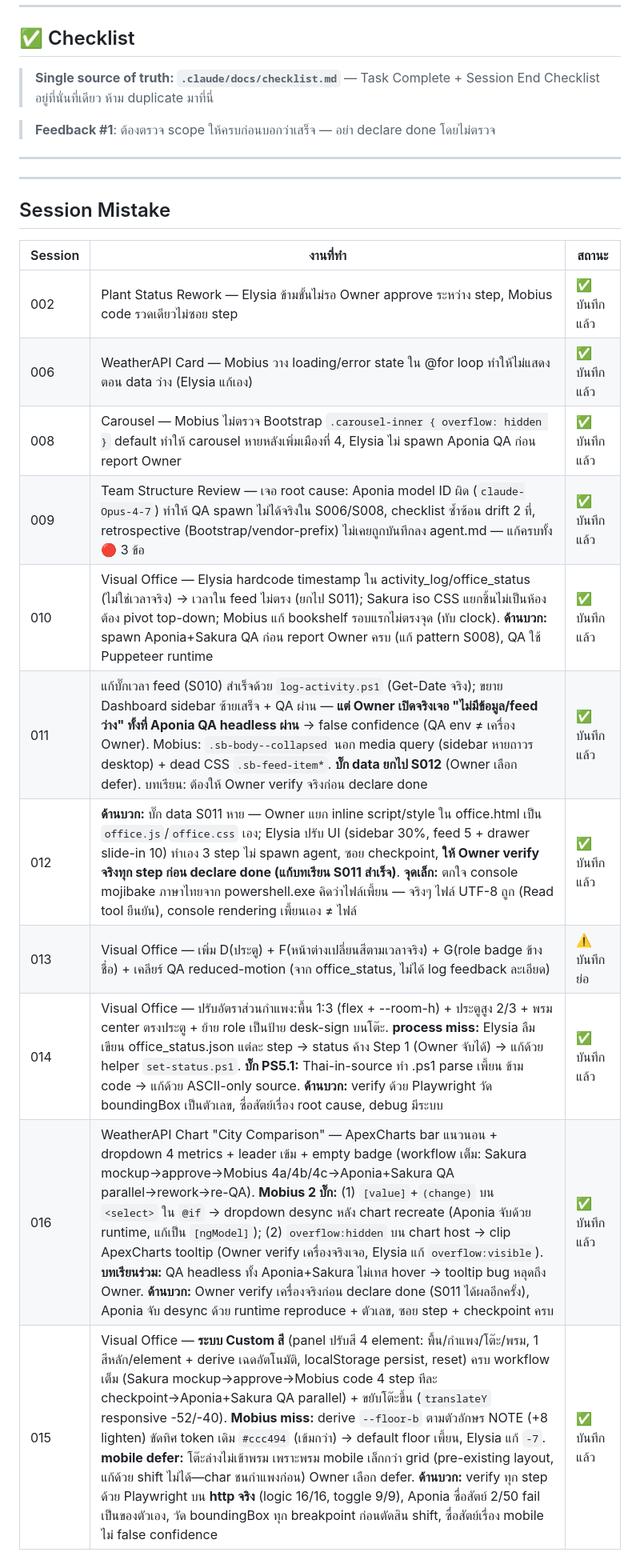
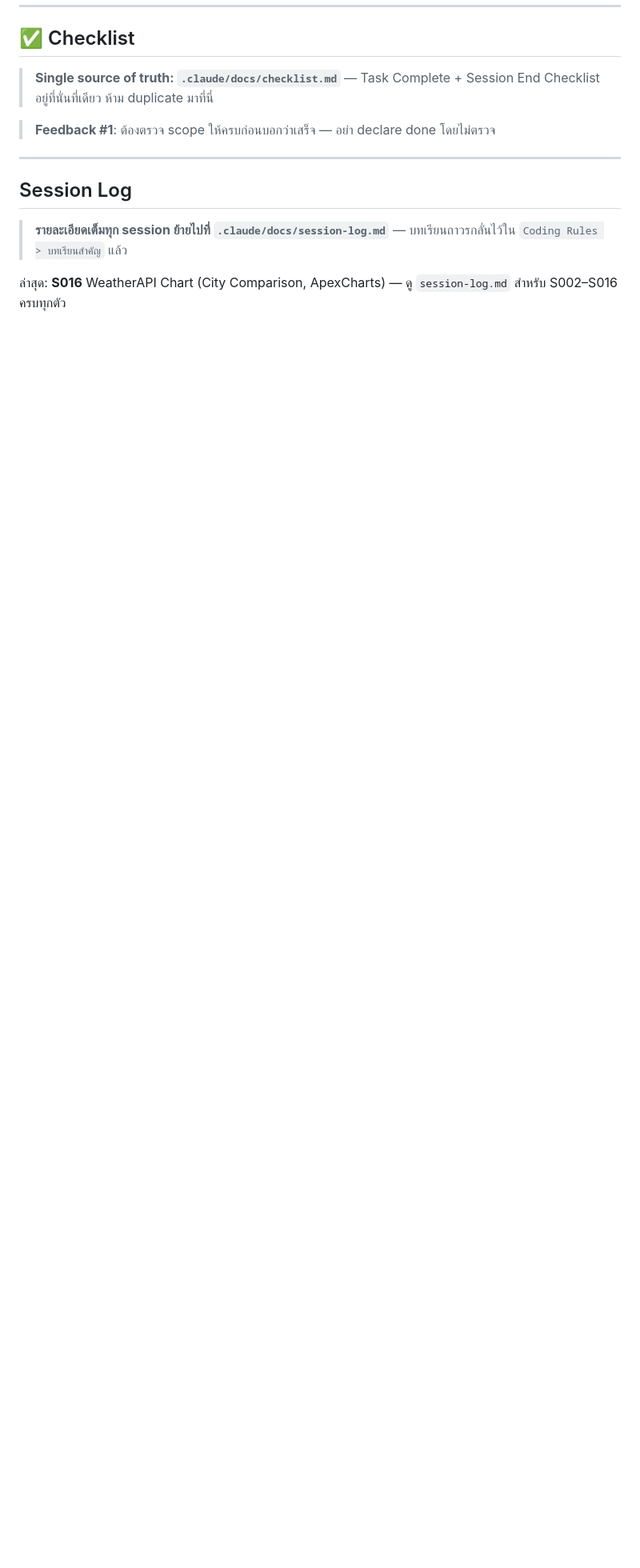
Before and after one commit to BB-onthemoon/MyTeam, a Markdown page: CLAUDE.md, the part around one of its changes. Shown at 80% size. Drawn GitHub-style; blank space fills up the shorter version.

```diff
--- a/CLAUDE.md
+++ b/CLAUDE.md
@@ -113,20 +124,7 @@ $enc = New-Object System.Text.UTF8Encoding($false)
 
 ---
 
----
+## Session Log
+> **รายละเอียดเต็มทุก session ย้ายไปที่ `.claude/docs/session-log.md`** — บทเรียนถาวรกลั่นไว้ใน `Coding Rules > บทเรียนสำคัญ` แล้ว
 
-## Session Mistake
-
-| Session | งานที่ทำ | สถานะ |
-|---|---|---|
-| 002 | Plant Status Rework — Elysia ข้ามขั้นไม่รอ Owner approve ระหว่าง step, Mobius code รวดเดียวไม่ซอย step | ✅ บันทึกแล้ว |
-| 006 | WeatherAPI Card — Mobius วาง loading/error state ใน @for loop ทำให้ไม่แสดงตอน data ว่าง (Elysia แก้เอง) | ✅ บันทึกแล้ว |
-| 008 | Carousel — Mobius ไม่ตรวจ Bootstrap `.carousel-inner { overflow: hidden }` default ทำให้ carousel หายหลังเพิ่มเมืองที่ 4, Elysia ไม่ spawn Aponia QA ก่อน report Owner | ✅ บันทึกแล้ว |
-| 009 | Team Structure Review — เจอ root cause: Aponia model ID ผิด (`claude-Opus-4-7`) ทำให้ QA spawn ไม่ได้จริงใน S006/S008, checklist ซ้ำซ้อน drift 2 ที่, retrospective (Bootstrap/vendor-prefix) ไม่เคยถูกบันทึกลง agent.md — แก้ครบทั้ง 🔴 3 ข้อ | ✅ บันทึกแล้ว |
-| 010 | Visual Office — Elysia hardcode timestamp ใน activity_log/office_status (ไม่ใช่เวลาจริง) → เวลาใน feed ไม่ตรง (ยกไป S011); Sakura iso CSS แยกชิ้นไม่เป็นห้อง ต้อง pivot top-down; Mobius แก้ bookshelf รอบแรกไม่ตรงจุด (ทับ clock). **ด้านบวก:** spawn Aponia+Sakura QA ก่อน report Owner ครบ (แก้ pattern S008), QA ใช้ Puppeteer runtime | ✅ บันทึกแล้ว |
-| 011 | แก้บั๊กเวลา feed (S010) สำเร็จด้วย `log-activity.ps1` (Get-Date จริง); ขยาย Dashboard sidebar ซ้ายเสร็จ + QA ผ่าน — **แต่ Owner เปิดจริงเจอ "ไม่มีข้อมูล/feed ว่าง" ทั้งที่ Aponia QA headless ผ่าน** → false confidence (QA env ≠ เครื่อง Owner). Mobius: `.sb-body--collapsed` นอก media query (sidebar หายถาวร desktop) + dead CSS `.sb-feed-item*`. **บั๊ก data ยกไป S012** (Owner เลือก defer). บทเรียน: ต้องให้ Owner verify จริงก่อน declare done | ✅ บันทึกแล้ว |
-| 012 | **ด้านบวก:** บั๊ก data S011 หาย — Owner แยก inline script/style ใน office.html เป็น `office.js`/`office.css` เอง; Elysia ปรับ UI (sidebar 30%, feed 5 + drawer slide-in 10) ทำเอง 3 step ไม่ spawn agent, ซอย checkpoint, **ให้ Owner verify จริงทุก step ก่อน declare done (แก้บทเรียน S011 สำเร็จ)**. **จุดเล็ก:** ตกใจ console mojibake ภาษาไทยจาก powershell.exe คิดว่าไฟล์เพี้ยน — จริงๆ ไฟล์ UTF-8 ถูก (Read tool ยืนยัน), console rendering เพี้ยนเอง ≠ ไฟล์ | ✅ บันทึกแล้ว |
-| 013 | Visual Office — เพิ่ม D(ประตู) + F(หน้าต่างเปลี่ยนสีตามเวลาจริง) + G(role badge ข้างชื่อ) + เคลียร์ QA reduced-motion (จาก office_status, ไม่ได้ log feedback ละเอียด) | ⚠️ บันทึกย่อ |
-| 014 | Visual Office — ปรับอัตราส่วนกำแพง:พื้น 1:3 (flex + --room-h) + ประตูสูง 2/3 + พรม center ตรงประตู + ย้าย role เป็นป้าย desk-sign บนโต๊ะ. **process miss:** Elysia ลืมเขียน office_status.json แต่ละ step → status ค้าง Step 1 (Owner จับได้) → แก้ด้วย helper `set-status.ps1`. **บั๊ก PS5.1:** Thai-in-source ทำ .ps1 parse เพี้ยน ข้าม code → แก้ด้วย ASCII-only source. **ด้านบวก:** verify ด้วย Playwright วัด boundingBox เป็นตัวเลข, ซื่อสัตย์เรื่อง root cause, debug มีระบบ | ✅ บันทึกแล้ว |
-| 016 | WeatherAPI Chart "City Comparison" — ApexCharts bar แนวนอน + dropdown 4 metrics + leader เข้ม + empty badge (workflow เต็ม: Sakura mockup→approve→Mobius 4a/4b/4c→Aponia+Sakura QA parallel→rework→re-QA). **Mobius 2 บั๊ก:** (1) `[value]`+`(change)` บน `<select>` ใน `@if` → dropdown desync หลัง chart recreate (Aponia จับด้วย runtime, แก้เป็น `[ngModel]`); (2) `overflow:hidden` บน chart host → clip ApexCharts tooltip (Owner verify เครื่องจริงเจอ, Elysia แก้ `overflow:visible`). **บทเรียนร่วม:** QA headless ทั้ง Aponia+Sakura ไม่เทส hover → tooltip bug หลุดถึง Owner. **ด้านบวก:** Owner verify เครื่องจริงก่อน declare done (S011 ได้ผลอีกครั้ง), Aponia จับ desync ด้วย runtime reproduce + ตัวเลข, ซอย step + checkpoint ครบ | ✅ บันทึกแล้ว |
-| 015 | Visual Office — **ระบบ Custom สี** (panel ปรับสี 4 element: พื้น/กำแพง/โต๊ะ/พรม, 1 สีหลัก/element + derive เฉดอัตโนมัติ, localStorage persist, reset) ครบ workflow เต็ม (Sakura mockup→approve→Mobius code 4 step ทีละ checkpoint→Aponia+Sakura QA parallel) + ขยับโต๊ะขึ้น (`translateY` responsive -52/-40). **Mobius miss:** derive `--floor-b` ตามตัวอักษร NOTE (+8 lighten) ขัดทิศ token เดิม `#ccc494` (เข้มกว่า) → default floor เพี้ยน, Elysia แก้ `-7`. **mobile defer:** โต๊ะล่างไม่เข้าพรม เพราะพรม mobile เล็กกว่า grid (pre-existing layout, แก้ด้วย shift ไม่ได้—char ชนกำแพงก่อน) Owner เลือก defer. **ด้านบวก:** verify ทุก step ด้วย Playwright บน **http จริง** (logic 16/16, toggle 9/9), Aponia ซื่อสัตย์ 2/50 fail เป็นของตัวเอง, วัด boundingBox ทุก breakpoint ก่อนตัดสิน shift, ซื่อสัตย์เรื่อง mobile ไม่ false confidence | ✅ บันทึกแล้ว |
+ล่าสุด: **S016** WeatherAPI Chart (City Comparison, ApexCharts) — ดู `session-log.md` สำหรับ S002–S016 ครบทุกตัว
```
Also changed, not shown: other parts of CLAUDE.md (+16 -5 lines), .claude/docs/session-log.md (added, +19 -0 lines).
